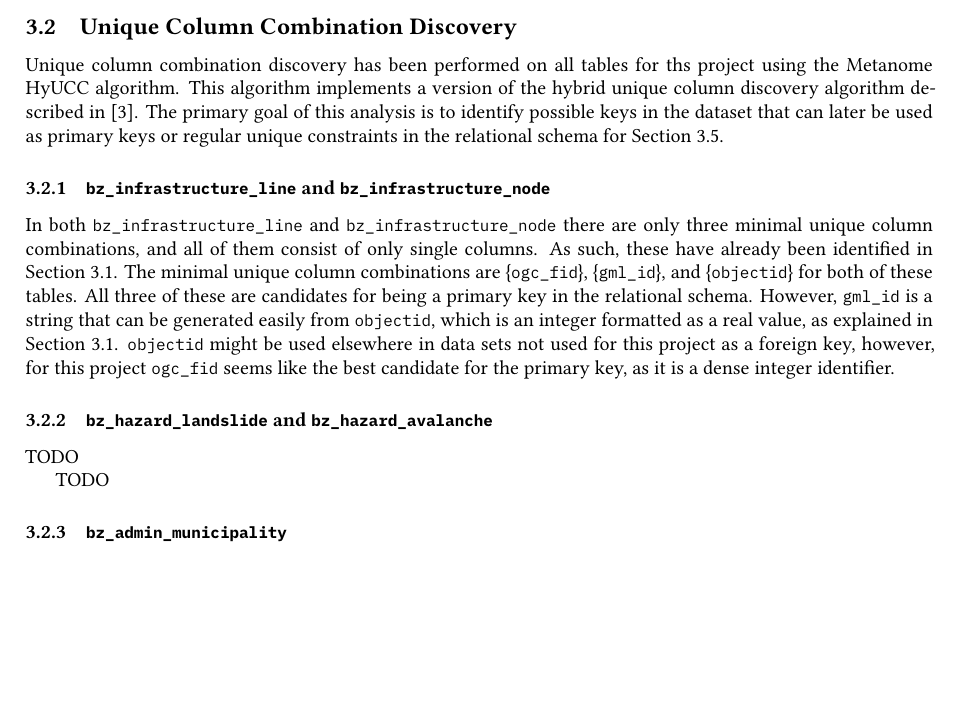
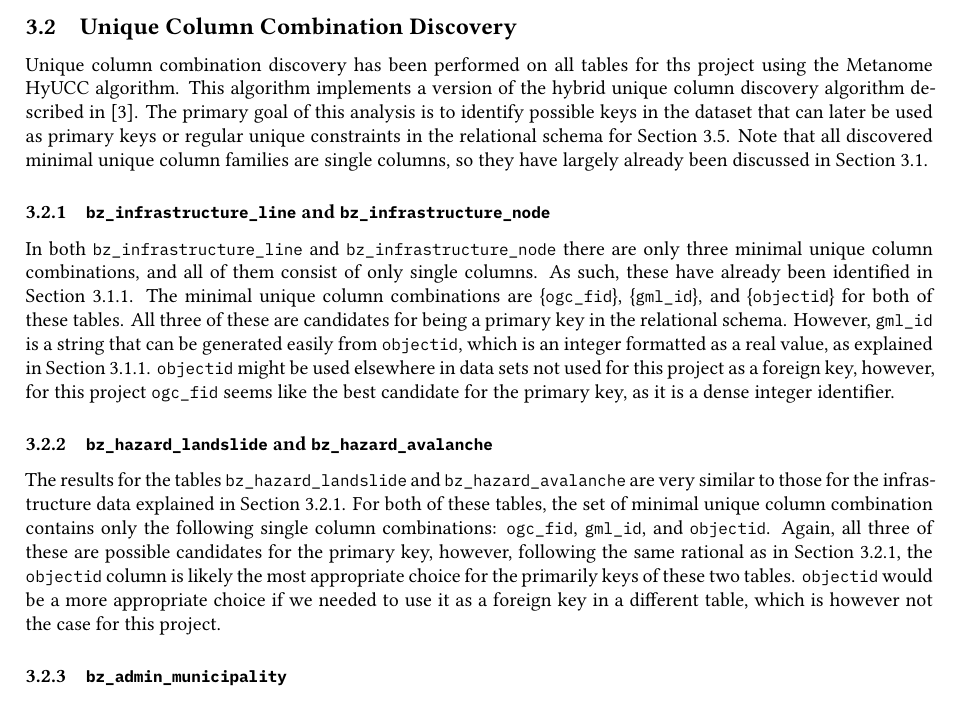
Before and after one commit to rolandbernard/dc-project, a LaTeX paper (project/report/main.tex, which reads project/report/3.2.ucc.tex): part of page 7 of 8, cut so that both start at the same text, the shorter picture padded with empty space. Compiled offline with XeLaTeX.

Commit message:
Applied more UCC discovery.

```diff
--- a/project/report/3.2.ucc.tex
+++ b/project/report/3.2.ucc.tex
@@ -1,22 +1,21 @@
 
 \subsection{Unique Column Combination Discovery} \label{ucc}
 
-Unique column combination discovery has been performed on all tables for ths project using the Metanome HyUCC algorithm. This algorithm implements a version of the hybrid unique column discovery algorithm described in \cite{papenbrock2017hybrid}. The primary goal of this analysis is to identify possible keys in the dataset that can later be used as primary keys or regular unique constraints in the relational schema for \cref{relational}.
+Unique column combination discovery has been performed on all tables for ths project using the Metanome HyUCC algorithm. This algorithm implements a version of the hybrid unique column discovery algorithm described in \cite{papenbrock2017hybrid}. The primary goal of this analysis is to identify possible keys in the dataset that can later be used as primary keys or regular unique constraints in the relational schema for \cref{relational}. Note that all discovered minimal unique column families are single columns, so they have largely already been discussed in \cref{single}.
 
 
-\subsubsection{\texorpdfstring{\inlinecode{bz_infrastructure_line} and \inlinecode{bz_infrastructure_node}}{bz\_infrastructure\_line and bz\_infrastructure\_node}}
+\subsubsection{\texorpdfstring{\inlinecode{bz_infrastructure_line} and \inlinecode{bz_infrastructure_node}}{bz\_infrastructure\_line and bz\_infrastructure\_node}} \label{ucc-infra}
 
-In both \inlinecode{bz_infrastructure_line} and \inlinecode{bz_infrastructure_node} there are only three minimal unique column combinations, and all of them consist of only single columns. As such, these have already been identified in \cref{single}.
+In both \inlinecode{bz_infrastructure_line} and \inlinecode{bz_infrastructure_node} there are only three minimal unique column combinations, and all of them consist of only single columns. As such, these have already been identified in \cref{single-infra}.
 The minimal unique column combinations are \{\inlinecode{ogc_fid}\}, \{\inlinecode{gml_id}\}, and \{\inlinecode{objectid}\} for both of these tables.
-All three of these are candidates for being a primary key in the relational schema. However, \inlinecode{gml_id} is a string that can be generated easily from \inlinecode{objectid}, which is an integer formatted as a real value, as explained in \cref{single}. \inlinecode{objectid} might be used elsewhere in data sets not used for this project as a foreign key, however, for this project \inlinecode{ogc_fid} seems like the best candidate for the primary key, as it is a dense integer identifier.
+All three of these are candidates for being a primary key in the relational schema. However, \inlinecode{gml_id} is a string that can be generated easily from \inlinecode{objectid}, which is an integer formatted as a real value, as explained in \cref{single-infra}. \inlinecode{objectid} might be used elsewhere in data sets not used for this project as a foreign key, however, for this project \inlinecode{ogc_fid} seems like the best candidate for the primary key, as it is a dense integer identifier.
 
 
 \subsubsection{\texorpdfstring{\inlinecode{bz_hazard_landslide} and \inlinecode{bz_hazard_avalanche}}{bz\_hazard\_landslide and bz\_hazard\_avalanche}}
 
-TODO
-
-TODO
-
+The results for the tables \inlinecode{bz_hazard_landslide} and \inlinecode{bz_hazard_avalanche} are very similar to those for the infrastructure data explained in \cref{ucc-infra}.
+For both of these tables, the set of minimal unique column combination contains only the following single column combinations: {\inlinecode{ogc_fid}}, {\inlinecode{gml_id}}, and {\inlinecode{objectid}}.
+Again, all three of these are possible candidates for the primary key, however, following the same rational as in \cref{ucc-infra}, the \inlinecode{objectid} column is likely the most appropriate choice for the primarily keys of these two tables. \inlinecode{objectid} would be a more appropriate choice if we needed to use it as a foreign key in a different table, which is however not the case for this project.
 
 \subsubsection{\texorpdfstring{\inlinecode{bz_admin_municipality}}{bz\_admin\_municipality}}
 
```
Also changed, not shown: project/report/3.1.single.tex (+1 -1 lines).
